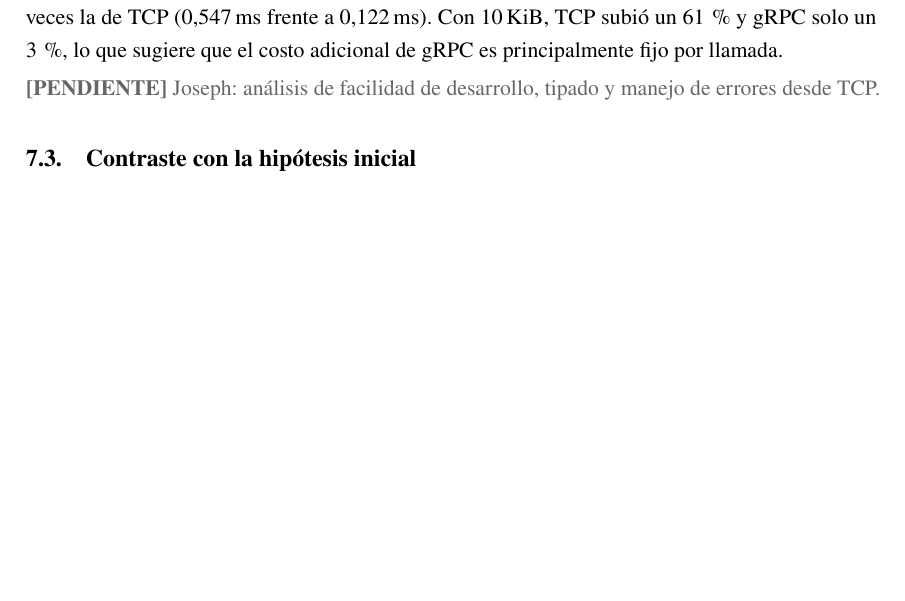
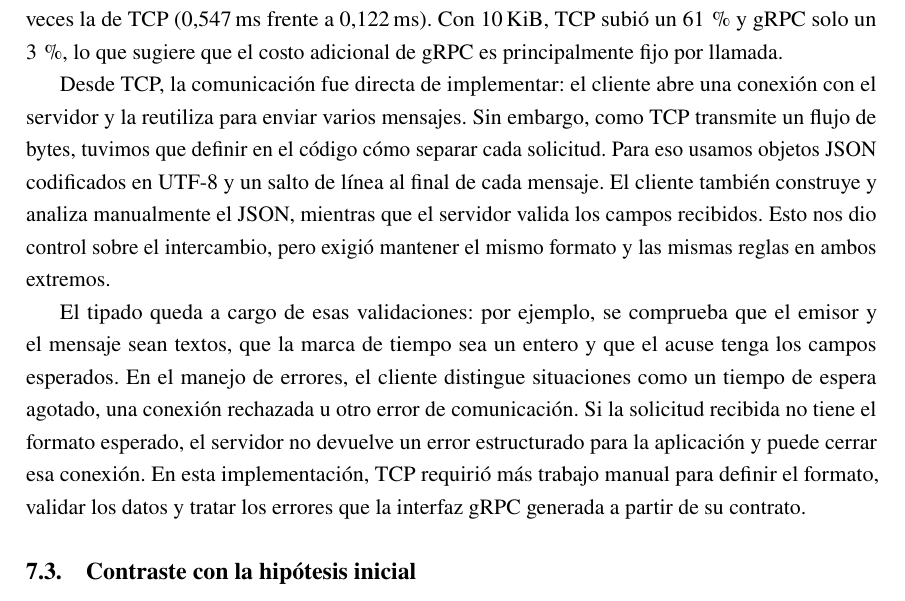
Before and after one commit to Yukisan-uwo/GA-SUM-02-PE-U1-Practica-Experimental-Unidad-1, a LaTeX document (docs/main.tex, which reads docs/sections/12_discusion.tex): part of page 32 of 44 before the commit and part of page 32 of 45 after it, cut so that both start at the same text, the shorter picture padded with empty space. Compiled offline with pdfLaTeX.

Commit message:
agg análisis TCP de Joseph

```diff
--- a/docs/sections/12_discusion.tex
+++ b/docs/sections/12_discusion.tex
@@ -90,8 +90,9 @@ El contrato garantiza los tipos, por lo que el servidor gRPC no necesita las com
 
 Esta comodidad tiene un costo (tabla~\ref{tab:estadisticas_rtt}): con 100 bytes, la latencia media de gRPC fue unas 4,5 veces la de TCP (0,547\,ms frente a 0,122\,ms). Con 10\,KiB, TCP subió un 61\,\% y gRPC solo un 3\,\%, lo que sugiere que el costo adicional de gRPC es principalmente fijo por llamada.
 
-\pendiente{Joseph: análisis de facilidad de desarrollo,
-tipado y manejo de errores desde TCP.}
+Desde TCP, la comunicación fue directa de implementar: el cliente abre una conexión con el servidor y la reutiliza para enviar varios mensajes. Sin embargo, como TCP transmite un flujo de bytes, tuvimos que definir en el código cómo separar cada solicitud. Para eso usamos objetos JSON codificados en UTF-8 y un salto de línea al final de cada mensaje. El cliente también construye y analiza manualmente el JSON, mientras que el servidor valida los campos recibidos. Esto nos dio control sobre el intercambio, pero exigió mantener el mismo formato y las mismas reglas en ambos extremos.
+
+El tipado queda a cargo de esas validaciones: por ejemplo, se comprueba que el emisor y el mensaje sean textos, que la marca de tiempo sea un entero y que el acuse tenga los campos esperados. En el manejo de errores, el cliente distingue situaciones como un tiempo de espera agotado, una conexión rechazada u otro error de comunicación. Si la solicitud recibida no tiene el formato esperado, el servidor no devuelve un error estructurado para la aplicación y puede cerrar esa conexión. En esta implementación, TCP requirió más trabajo manual para definir el formato, validar los datos y tratar los errores que la interfaz gRPC generada a partir de su contrato.
 
 \subsection{Contraste con la hipótesis inicial}
 
```
